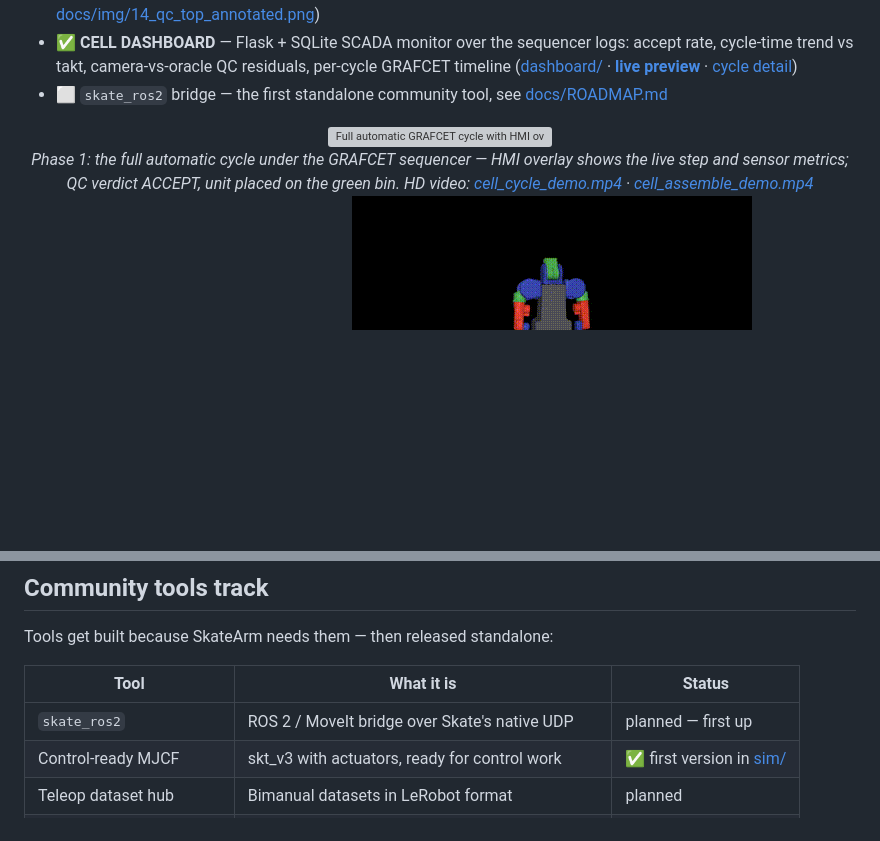
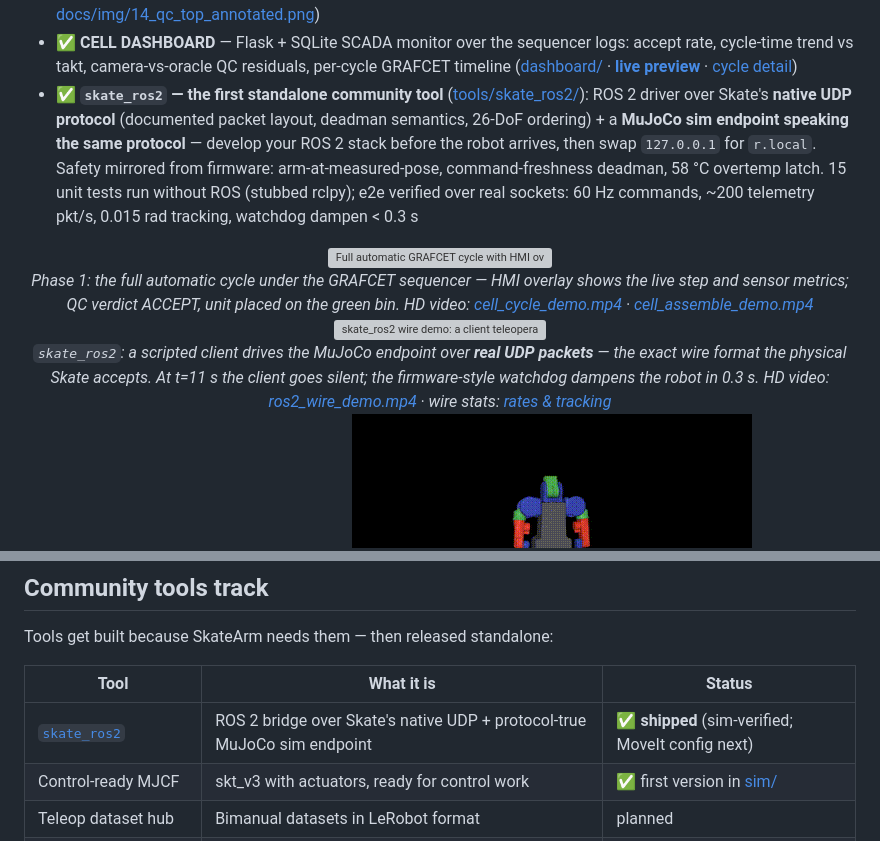
Before and after one commit to dsl-robotics/skatearm, a Markdown page: README.md, 2 parts joined by grey strips. GitHub-like rendering; blank space fills up the shorter version; grey boxes are pictures that could not be loaded.

Commit message:
README: skate_ros2 shipped — wire demo, status, tools table

```diff
--- a/README.md
+++ b/README.md
@@ -31,13 +31,20 @@
 - ✅ **GRAFCET SEQUENCER — full automatic cycle** — soft-PLC step engine with sensor-based receptivities (no timers, per the spec): parts check → grasp → carry → align → guarded insert → QC verify → ACCEPT/REJECT bin → home. **Cycle time 42.4 s** (takt target ≤ 60 s); every transition logged to [logs/cycle_001.json](logs/cycle_001.json) — the seed of the SCADA dashboard ([sim/sequencer.py](sim/sequencer.py), [sim/demo_cell_cycle.py](sim/demo_cell_cycle.py))
 - ✅ **QC CAMERA PIPELINE** — two fixed inspection cameras (overhead + lateral) with classical CV: color segmentation in a fixed inspection window, pocket-rim alignment reference, px→mm from camera geometry. Camera verdict drives the sequencer's accept/reject; the sim pose oracle stays as a logged cross-check — **residuals: alignment ±1.3 mm, depth ±3.4 mm** ([sim/qc.py](sim/qc.py), annotated views in [docs/img/14_qc_top_annotated.png](docs/img/14_qc_top_annotated.png))
 - ✅ **CELL DASHBOARD** — Flask + SQLite SCADA monitor over the sequencer logs: accept rate, cycle-time trend vs takt, camera-vs-oracle QC residuals, per-cycle GRAFCET timeline ([dashboard/](dashboard/) · **[live preview](https://raw.githack.com/Lavs-Daniels-Skots-231RMC173/skatearm/main/dashboard/preview_overview.html)** · [cycle detail](https://raw.githack.com/Lavs-Daniels-Skots-231RMC173/skatearm/main/dashboard/preview_cycle.html))
-- ⬜ `skate_ros2` bridge — the first standalone community tool, see [docs/ROADMAP.md](docs/ROADMAP.md)
+- ✅ **`skate_ros2` — the first standalone community tool** ([tools/skate_ros2/](tools/skate_ros2/)): ROS 2 driver over Skate's **native UDP protocol** (documented packet layout, deadman semantics, 26-DoF ordering) + a **MuJoCo sim endpoint speaking the same protocol** — develop your ROS 2 stack before the robot arrives, then swap `127.0.0.1` for `r.local`. Safety mirrored from firmware: arm-at-measured-pose, command-freshness deadman, 58 °C overtemp latch. 15 unit tests run without ROS (stubbed rclpy); e2e verified over real sockets: 60 Hz commands, ~200 telemetry pkt/s, 0.015 rad tracking, watchdog dampen < 0.3 s
 
 <div align="center">
   <img src="docs/img/cell_cycle_demo.gif" width="480px" alt="Full automatic GRAFCET cycle with HMI overlay: grasp, carry, align, insert, QC, place to bin">
   <br>
   <em>Phase 1: the full automatic cycle under the GRAFCET sequencer — HMI overlay shows the live step and sensor metrics; QC verdict ACCEPT, unit placed on the green bin.
   HD video: <a href="docs/video/cell_cycle_demo.mp4">cell_cycle_demo.mp4</a> · <a href="docs/video/cell_assemble_demo.mp4">cell_assemble_demo.mp4</a></em>
+</div>
+
+<div align="center">
+  <img src="docs/img/ros2_wire_demo.gif" width="480px" alt="skate_ros2 wire demo: a client teleoperates the MuJoCo endpoint over real UDP; at t=11s the client goes silent and the watchdog dampens the robot">
+  <br>
+  <em><code>skate_ros2</code>: a scripted client drives the MuJoCo endpoint over <strong>real UDP packets</strong> — the exact wire format the physical Skate accepts. At t=11 s the client goes silent; the firmware-style watchdog dampens the robot in 0.3 s.
+  HD video: <a href="docs/video/ros2_wire_demo.mp4">ros2_wire_demo.mp4</a> · wire stats: <a href="docs/img/ros2_wire_stats.png">rates & tracking</a></em>
 </div>
 
 <div align="center">
@@ -100,7 +107,7 @@ Tools get built because SkateArm needs them — then released standalone:
 
 | Tool | What it is | Status |
 |---|---|---|
-| `skate_ros2` | ROS 2 / MoveIt bridge over Skate's native UDP | planned — first up |
+| [`skate_ros2`](tools/skate_ros2/) | ROS 2 bridge over Skate's native UDP + protocol-true MuJoCo sim endpoint | ✅ **shipped** (sim-verified; MoveIt config next) |
 | Control-ready MJCF | skt_v3 with actuators, ready for control work | ✅ first version in [sim/](sim/) |
 | Teleop dataset hub | Bimanual datasets in LeRobot format | planned |
 | MuJoCo benchmark suite | Repeatable bimanual tasks for policy comparison | planned |
```
